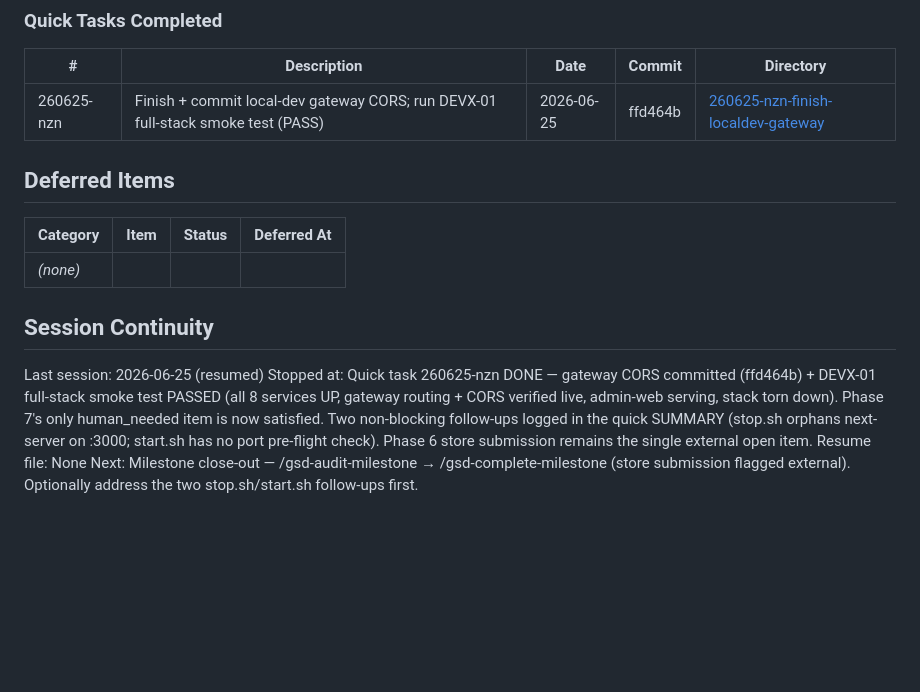
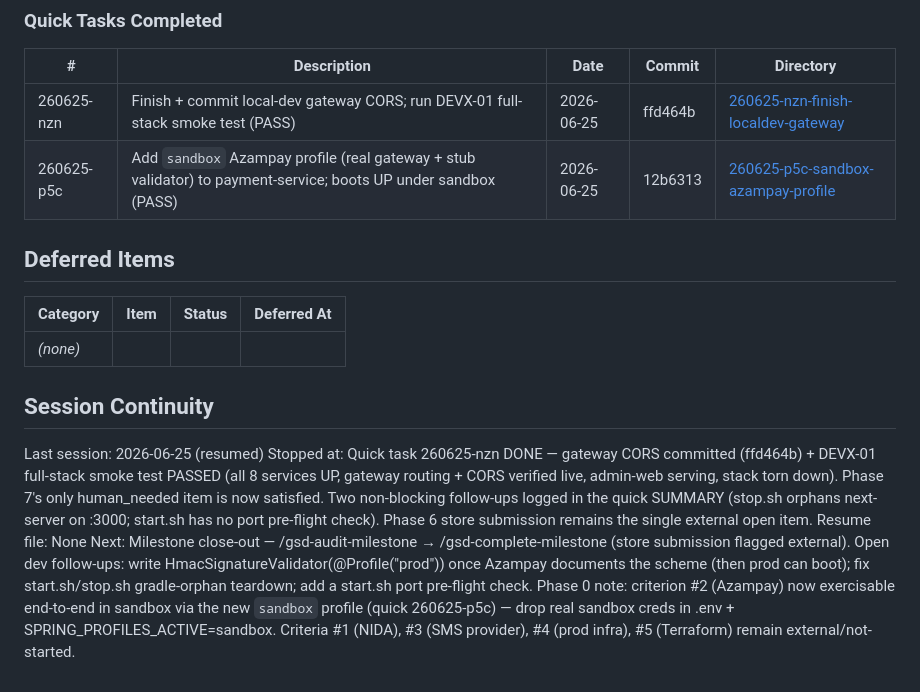
Before and after one commit to xxGreyscale/sms-reseller, a Markdown page: .planning/STATE.md, the part around the change. Drawn GitHub-style; blank space fills up the shorter version.

Commit message:
docs(quick-260625-p5c): sandbox Azampay profile (pass)
Records the sandbox-profile change (code commit 12b6313): payment-service
boots UP under --spring.profiles.active=sandbox with the real Azampay
gateway + stub validator. Phase 0 criterion #2 is now exercisable
end-to-end in sandbox. Updates STATE quick-tasks table + continuity.

Co-Authored-By: Claude Opus 4.8 <noreply@anthropic.com>

```diff
--- a/.planning/STATE.md
+++ b/.planning/STATE.md
@@ -127,6 +127,7 @@ None yet.
 | # | Description | Date | Commit | Directory |
 |---|-------------|------|--------|-----------|
 | 260625-nzn | Finish + commit local-dev gateway CORS; run DEVX-01 full-stack smoke test (PASS) | 2026-06-25 | ffd464b | [260625-nzn-finish-localdev-gateway](./quick/260625-nzn-finish-localdev-gateway/) |
+| 260625-p5c | Add `sandbox` Azampay profile (real gateway + stub validator) to payment-service; boots UP under sandbox (PASS) | 2026-06-25 | 12b6313 | [260625-p5c-sandbox-azampay-profile](./quick/260625-p5c-sandbox-azampay-profile/) |
 
 ## Deferred Items
 
@@ -139,4 +140,5 @@ None yet.
 Last session: 2026-06-25 (resumed)
 Stopped at: Quick task 260625-nzn DONE — gateway CORS committed (ffd464b) + DEVX-01 full-stack smoke test PASSED (all 8 services UP, gateway routing + CORS verified live, admin-web serving, stack torn down). Phase 7's only human_needed item is now satisfied. Two non-blocking follow-ups logged in the quick SUMMARY (stop.sh orphans next-server on :3000; start.sh has no port pre-flight check). Phase 6 store submission remains the single external open item.
 Resume file: None
-Next: Milestone close-out — /gsd-audit-milestone → /gsd-complete-milestone (store submission flagged external). Optionally address the two stop.sh/start.sh follow-ups first.
+Next: Milestone close-out — /gsd-audit-milestone → /gsd-complete-milestone (store submission flagged external). Open dev follow-ups: write HmacSignatureValidator(@Profile("prod")) once Azampay documents the scheme (then prod can boot); fix start.sh/stop.sh gradle-orphan teardown; add a start.sh port pre-flight check.
+Phase 0 note: criterion #2 (Azampay) now exercisable end-to-end in sandbox via the new `sandbox` profile (quick 260625-p5c) — drop real sandbox creds in .env + SPRING_PROFILES_ACTIVE=sandbox. Criteria #1 (NIDA), #3 (SMS provider), #4 (prod infra), #5 (Terraform) remain external/not-started.
```
Also changed, not shown: 2 other files.
